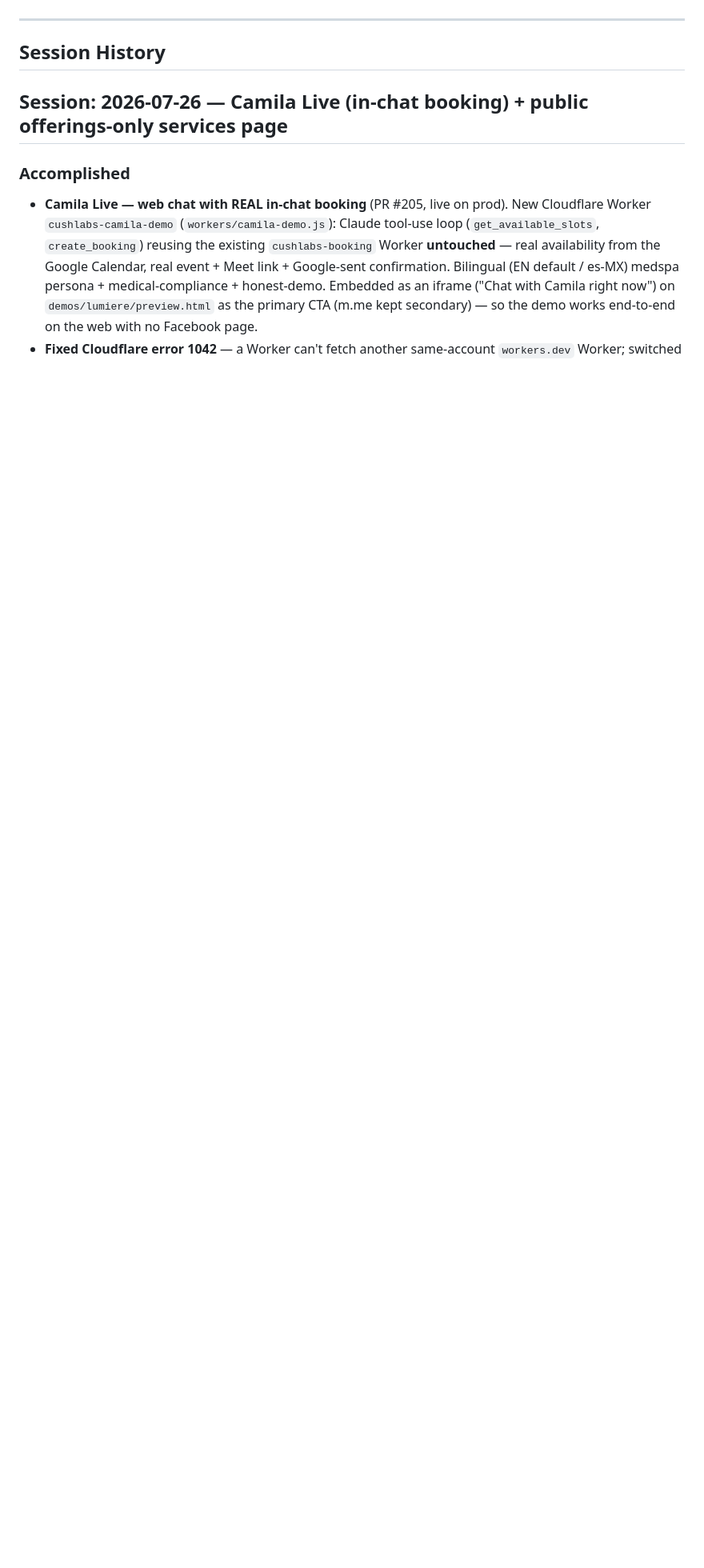
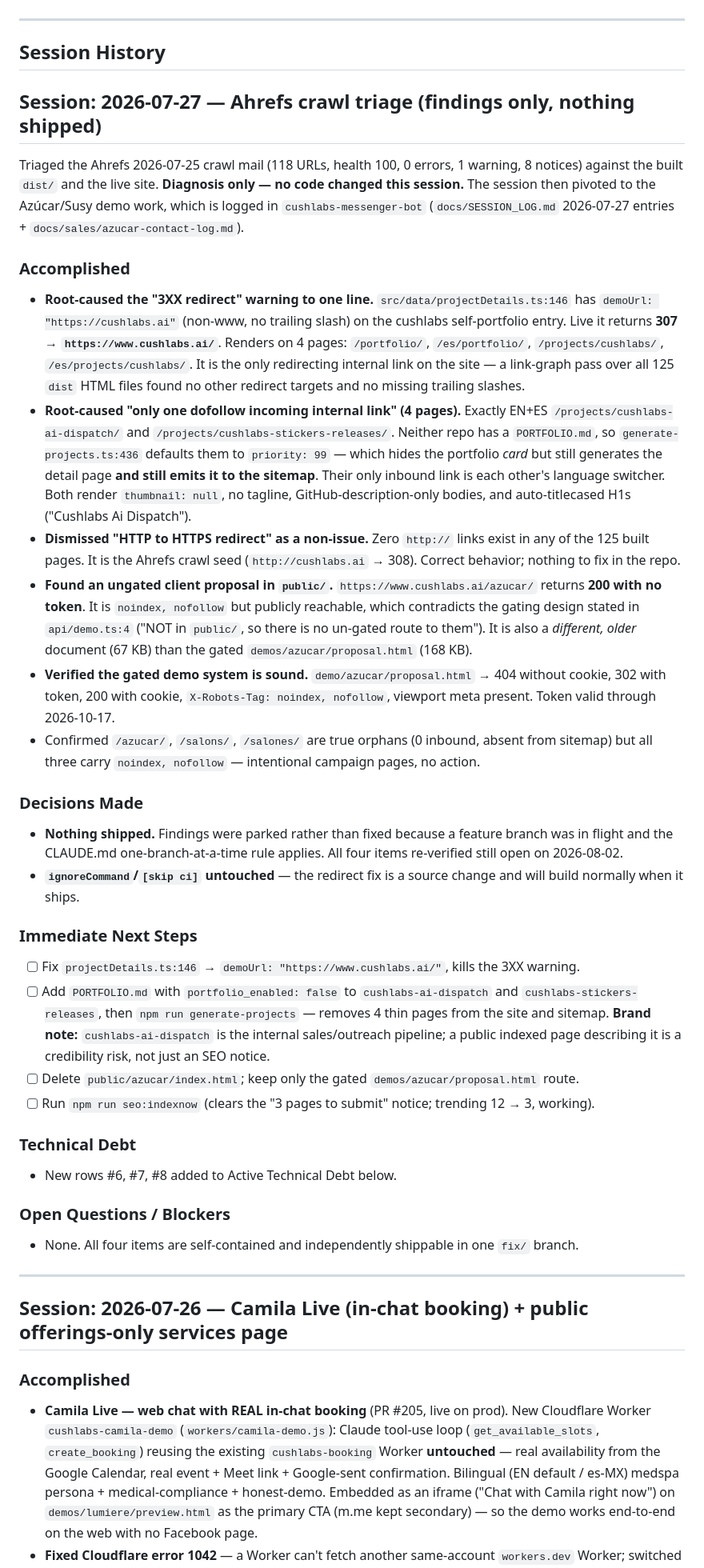
Before and after one commit to RCushmaniii/cushlabs, a Markdown page: docs/SESSION_LOG.md, the part around one of its changes. Shown at 80% size. Drawn GitHub-style; blank space fills up the shorter version.

Commit message:
docs: log 2026-07-27 Ahrefs crawl triage + 3 open tech-debt rows
Diagnosis-only session; nothing shipped. Records the root causes found
against dist/ and the live site, all re-verified still open 2026-08-02:

- 3XX warning traced to projectDetails.ts:146 (non-www apex, live 307)
- 4 low-inbound-link pages traced to priority-99 repos with no
  PORTFOLIO.md still generating detail pages into the sitemap
- ungated client proposal serving 200 at /azucar/, contradicting the
  gating contract in api/demo.ts
- HTTP-to-HTTPS notice dismissed: it is the crawl seed, not a repo issue

Adds tech-debt rows 6/7/8 and a single bundled Medium-priority backlog
item so the four fixes ship as one branch.

Co-Authored-By: Claude Opus 5 <noreply@anthropic.com>

```diff
--- a/docs/SESSION_LOG.md
+++ b/docs/SESSION_LOG.md
@@ -121,6 +132,68 @@ Documented in CLAUDE.md and memory `feedback_tailwind4_color_collision`. Custom
 ---
 
 ## Session History
+
+## Session: 2026-07-27 — Ahrefs crawl triage (findings only, nothing shipped)
+
+Triaged the Ahrefs 2026-07-25 crawl mail (118 URLs, health 100, 0 errors, 1 warning, 8 notices)
+against the built `dist/` and the live site. **Diagnosis only — no code changed this session.** The
+session then pivoted to the Azúcar/Susy demo work, which is logged in `cushlabs-messenger-bot`
+(`docs/SESSION_LOG.md` 2026-07-27 entries + `docs/sales/azucar-contact-log.md`).
+
+### Accomplished
+
+- **Root-caused the "3XX redirect" warning to one line.** `src/data/projectDetails.ts:146` has
+  `demoUrl: "https://cushlabs.ai"` (non-www, no trailing slash) on the cushlabs self-portfolio entry.
+  Live it returns **307 → `https://www.cushlabs.ai/`**. Renders on 4 pages: `/portfolio/`,
+  `/es/portfolio/`, `/projects/cushlabs/`, `/es/projects/cushlabs/`. It is the only redirecting
+  internal link on the site — a link-graph pass over all 125 `dist` HTML files found no other
+  redirect targets and no missing trailing slashes.
+- **Root-caused "only one dofollow incoming internal link" (4 pages).** Exactly EN+ES
+  `/projects/cushlabs-ai-dispatch/` and `/projects/cushlabs-stickers-releases/`. Neither repo has a
+  `PORTFOLIO.md`, so `generate-projects.ts:436` defaults them to `priority: 99` — which hides the
+  portfolio _card_ but still generates the detail page **and still emits it to the sitemap**. Their
+  only inbound link is each other's language switcher. Both render `thumbnail: null`, no tagline,
+  GitHub-description-only bodies, and auto-titlecased H1s ("Cushlabs Ai Dispatch").
+- **Dismissed "HTTP to HTTPS redirect" as a non-issue.** Zero `http://` links exist in any of the 125
+  built pages. It is the Ahrefs crawl seed (`http://cushlabs.ai` → 308). Correct behavior; nothing to
+  fix in the repo.
+- **Found an ungated client proposal in `public/`.** `https://www.cushlabs.ai/azucar/` returns **200
+  with no token**. It is `noindex, nofollow` but publicly reachable, which contradicts the gating
+  design stated in `api/demo.ts:4` ("NOT in `public/`, so there is no un-gated route to them"). It is
+  also a _different, older_ document (67 KB) than the gated `demos/azucar/proposal.html` (168 KB).
+- **Verified the gated demo system is sound.** `demo/azucar/proposal.html` → 404 without cookie, 302
+  with token, 200 with cookie, `X-Robots-Tag: noindex, nofollow`, viewport meta present. Token valid
+  through 2026-10-17.
+- Confirmed `/azucar/`, `/salons/`, `/salones/` are true orphans (0 inbound, absent from sitemap) but
+  all three carry `noindex, nofollow` — intentional campaign pages, no action.
+
+### Decisions Made
+
+- **Nothing shipped.** Findings were parked rather than fixed because a feature branch was in flight
+  and the CLAUDE.md one-branch-at-a-time rule applies. All four items re-verified still open on
+  2026-08-02.
+- **`ignoreCommand`/`[skip ci]` untouched** — the redirect fix is a source change and will build
+  normally when it ships.
+
+### Immediate Next Steps
+
+- [ ] Fix `projectDetails.ts:146` → `demoUrl: "https://www.cushlabs.ai/"`, kills the 3XX warning.
+- [ ] Add `PORTFOLIO.md` with `portfolio_enabled: false` to `cushlabs-ai-dispatch` and
+      `cushlabs-stickers-releases`, then `npm run generate-projects` — removes 4 thin pages from the
+      site and sitemap. **Brand note:** `cushlabs-ai-dispatch` is the internal sales/outreach
+      pipeline; a public indexed page describing it is a credibility risk, not just an SEO notice.
+- [ ] Delete `public/azucar/index.html`; keep only the gated `demos/azucar/proposal.html` route.
+- [ ] Run `npm run seo:indexnow` (clears the "3 pages to submit" notice; trending 12 → 3, working).
+
+### Technical Debt
+
+- New rows #6, #7, #8 added to Active Technical Debt below.
+
+### Open Questions / Blockers
+
+- None. All four items are self-contained and independently shippable in one `fix/` branch.
+
+---
 
 ## Session: 2026-07-26 — Camila Live (in-chat booking) + public offerings-only services page
 
```
Also changed, not shown: other parts of docs/SESSION_LOG.md (+12 -1 lines).
